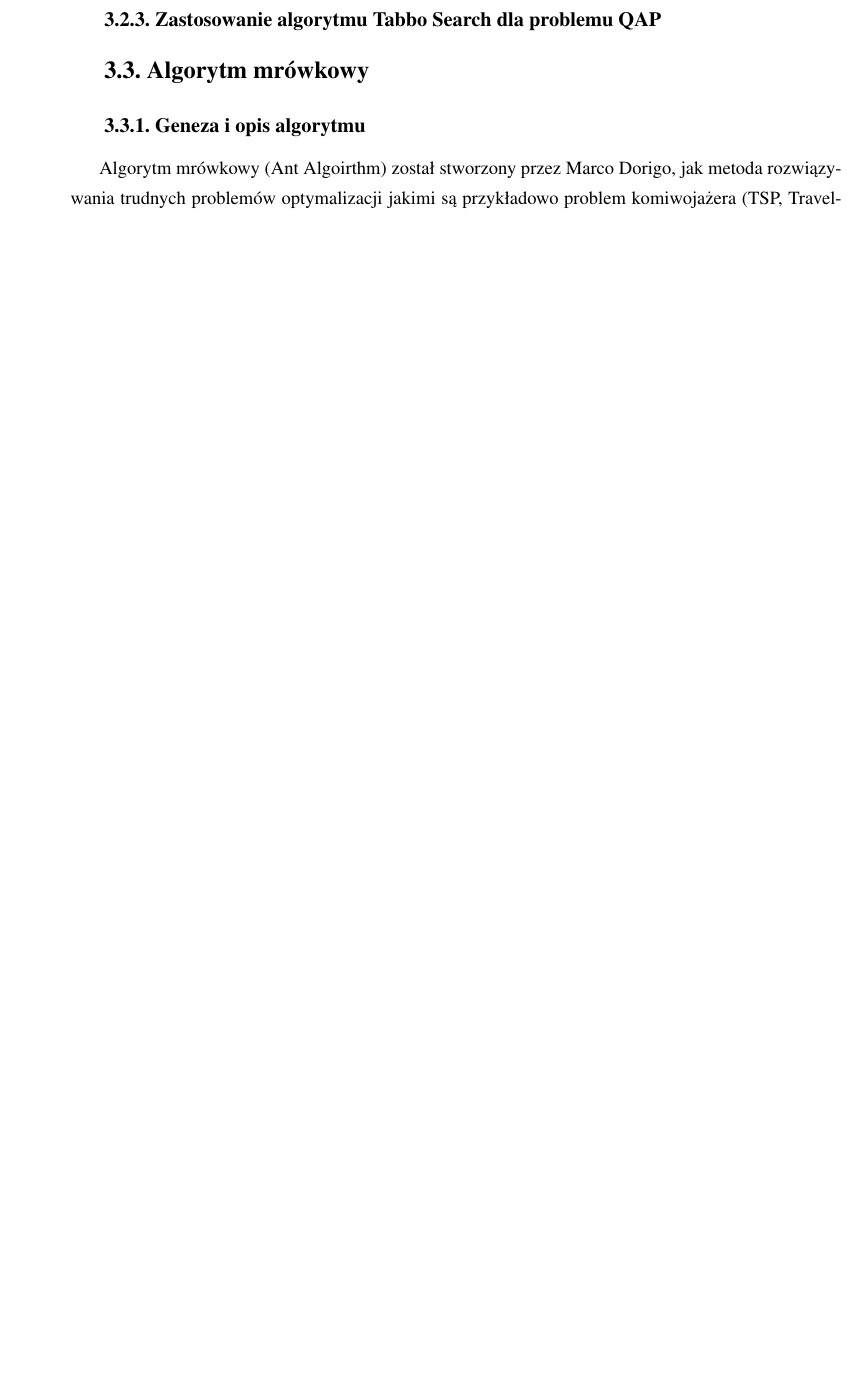
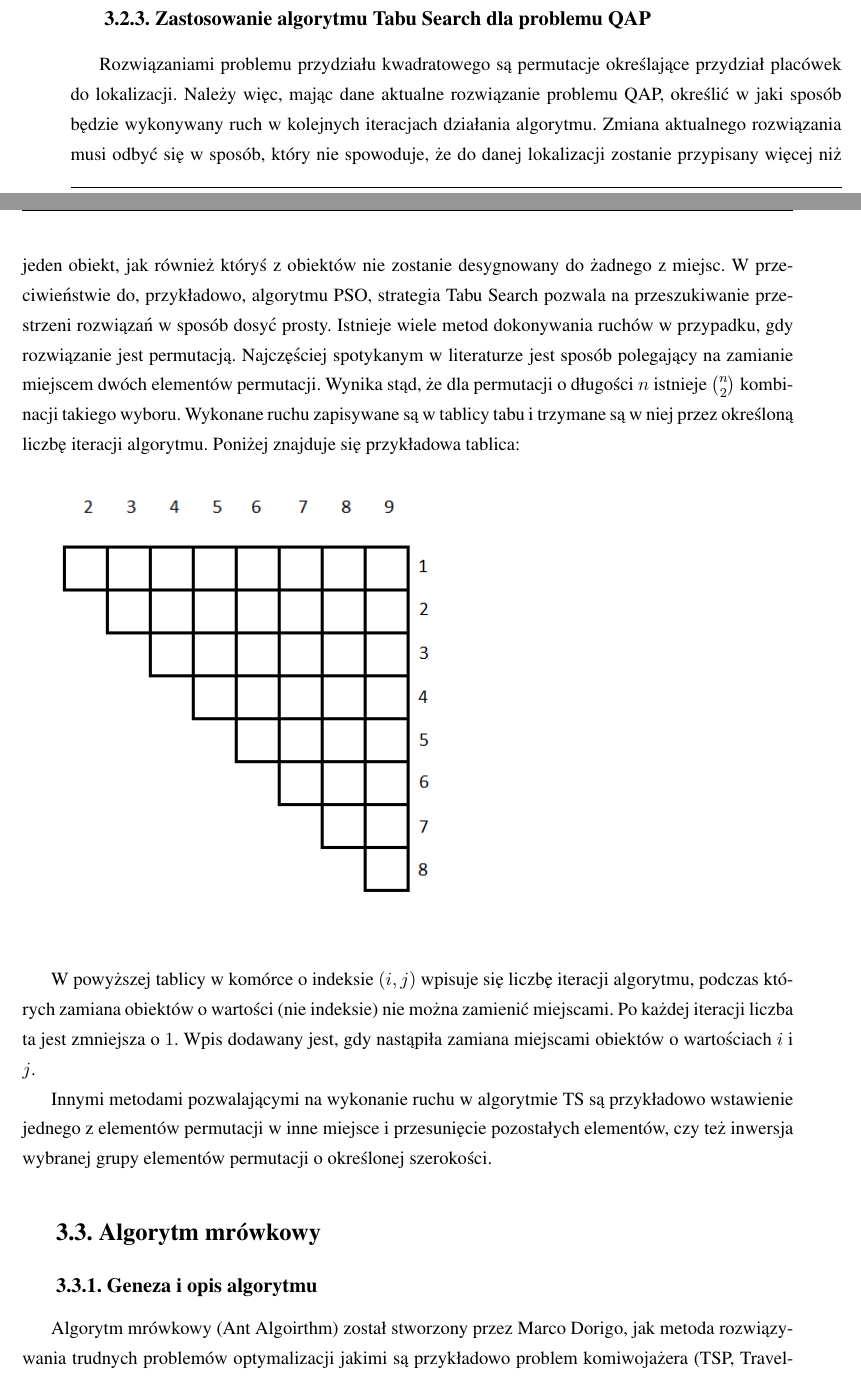
Before and after one commit to skultys/magisterka, a LaTeX thesis (Praca tekst/main.tex, which reads Praca tekst/rozdzial3.tex): part of page 19 of 37 before the commit and two parts of pages 19 and 20 of 39 after it, the two joined at a grey line, cut so that both start at the same text, the shorter picture padded with empty space. The pictures show the PDF file Praca tekst/main.pdf that the author committed with the source.

Commit message:
dokonczenie sekcji o tabu search, dodanie grafiki tablicy tabu

```diff
--- a/Praca tekst/rozdzial3.tex
+++ b/Praca tekst/rozdzial3.tex
@@ -101 +99,0 @@ Aby było możliwe zastosowanie algorytmu PSO do rozwiązania problemu przydzia
-\subsection{Zastosowanie algorytmu Tabbo Search dla problemu QAP}
@@ -102,0 +107 @@ Aby było możliwe zastosowanie algorytmu PSO do rozwiązania problemu przydzia
+\begin{algorithm}[H]
@@ -103,3 +122,14 @@ Aby było możliwe zastosowanie algorytmu PSO do rozwiązania problemu przydzia
+\end{algorithm}
+
+\subsection{Zastosowanie algorytmu Tabu Search dla problemu QAP}
+Rozwiązaniami problemu przydziału kwadratowego są permutacje określające przydział placówek do lokalizacji. Należy więc, mając dane aktualne rozwiązanie problemu QAP, określić w jaki sposób będzie wykonywany ruch w kolejnych iteracjach działania algorytmu. Zmiana aktualnego rozwiązania musi odbyć się w sposób, który nie spowoduje, że do danej lokalizacji zostanie przypisany więcej niż jeden obiekt, jak również któryś z obiektów nie zostanie desygnowany do żadnego z miejsc. W przeciwieństwie do, przykładowo, algorytmu PSO, strategia Tabu Search pozwala na przeszukiwanie przestrzeni rozwiązań w sposób dosyć prosty. Istnieje wiele metod dokonywania ruchów w przypadku, gdy rozwiązanie jest permutacją. Najczęściej spotykanym w literaturze jest sposób polegający na zamianie miejscem dwóch elementów permutacji. Wynika stąd, że dla permutacji o długości $n$ istnieje $n\choose 2$ kombinacji takiego wyboru. Wykonane ruchu zapisywane są w tablicy tabu i trzymane są w niej przez określoną liczbę iteracji algorytmu. Poniżej znajduje się przykładowa tablica:
+\begin{figure}[h]
+\includegraphics[scale=0.8]{tabu}
+\end{figure}
+
+W powyższej tablicy w komórce o indeksie $(i,j)$ wpisuje się liczbę iteracji algorytmu, podczas których zamiana obiektów o wartości (nie indeksie) nie można zamienić miejscami. Po każdej iteracji liczba ta jest zmniejsza o $1$. Wpis dodawany jest, gdy nastąpiła zamiana miejscami obiektów o wartościach $i$ i $j$.
+
+Innymi metodami pozwalającymi na wykonanie ruchu w algorytmie TS są przykładowo wstawienie jednego z elementów permutacji w inne miejsce i przesunięcie pozostałych elementów, czy też inwersja wybranej grupy elementów permutacji o określonej szerokości.
 \section{Algorytm mrówkowy}
 \label{sec:mrowka}
 \subsection{Geneza i opis algorytmu}
```
Also changed, not shown: Praca tekst/main.tex (+1 -0 lines), Praca tekst/main.pdf, Praca tekst/tabu.png (added), Praca tekst/rozdzial3.tex (23 more changed lines).
